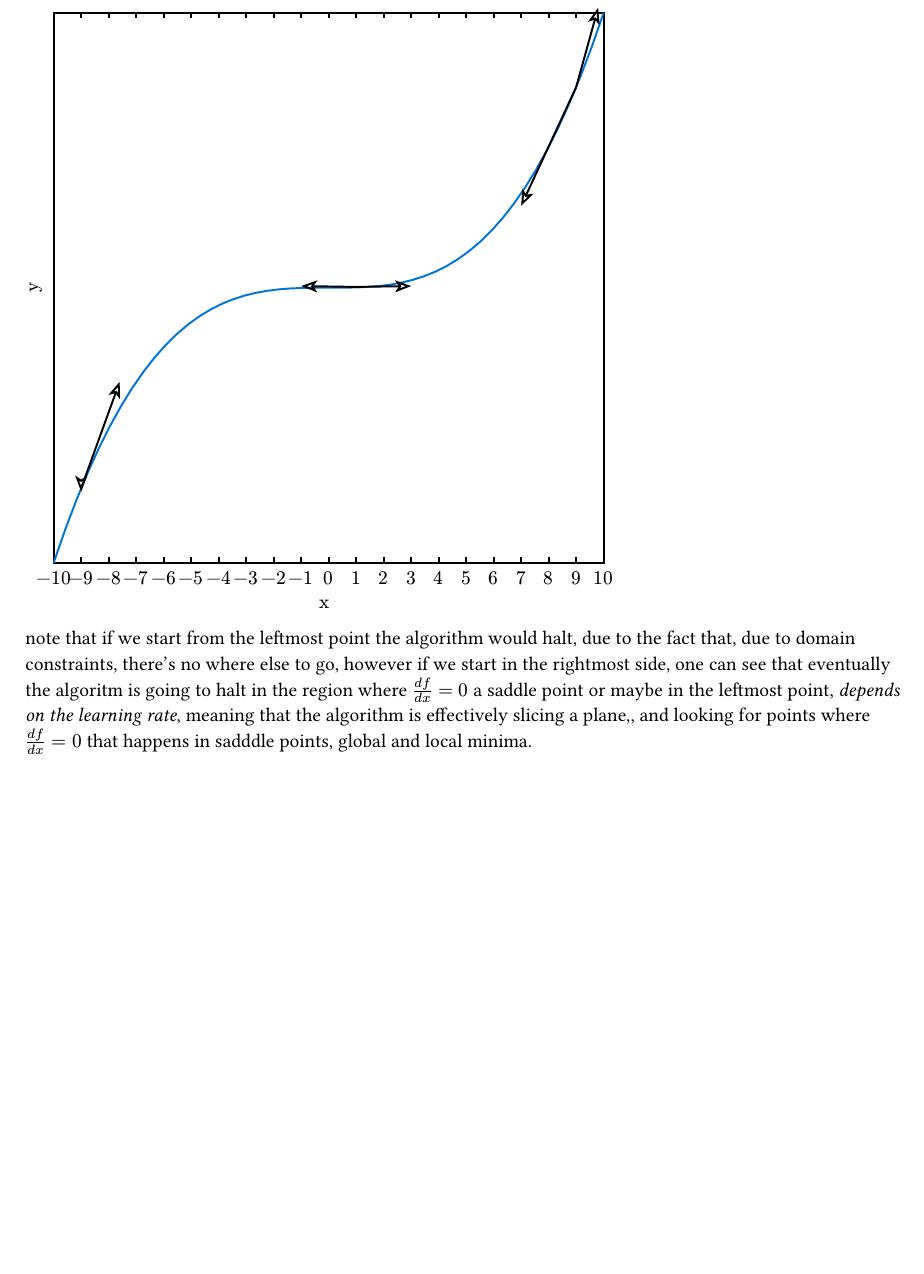
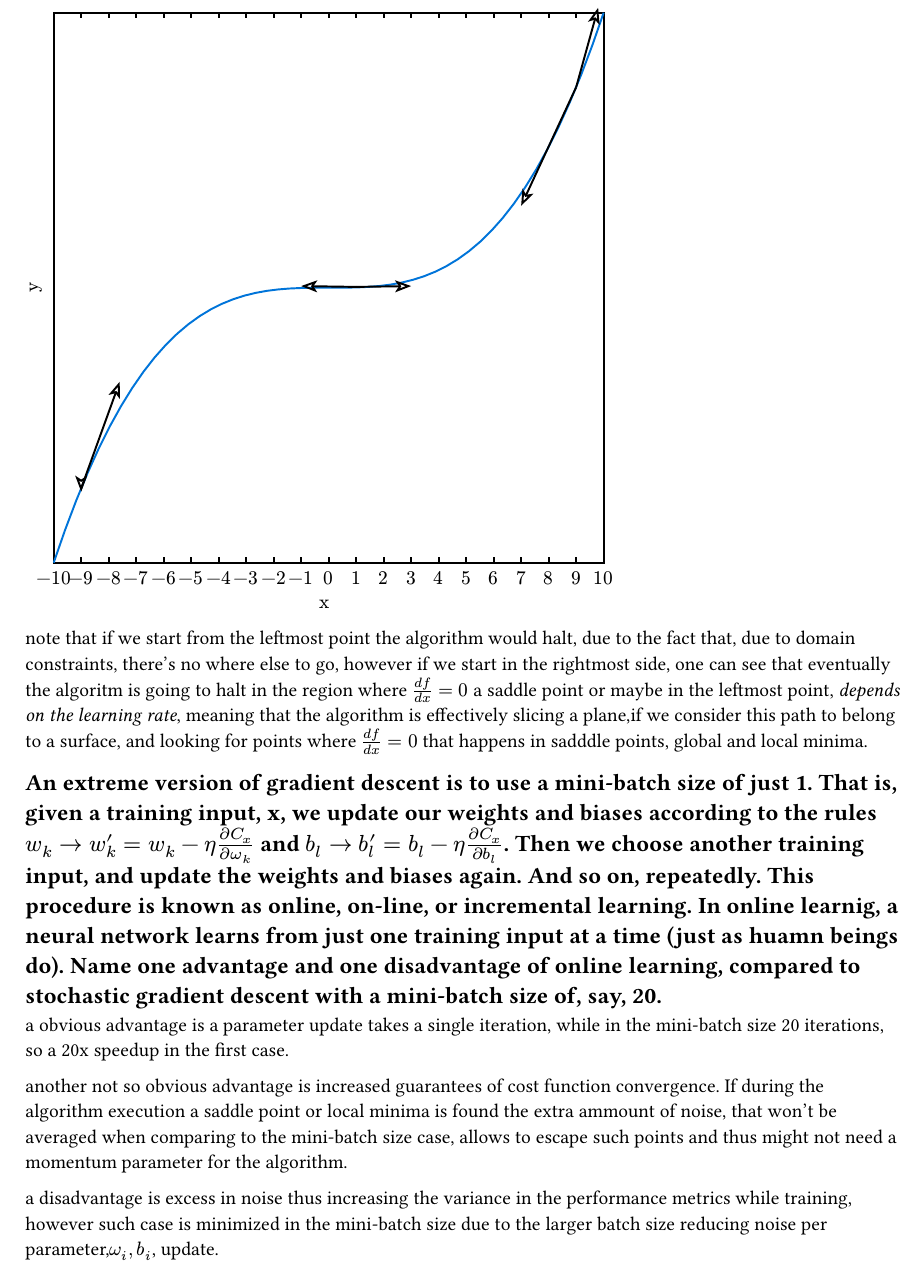
Before and after one commit to EGmux/IF867, a Typst document (using_neural_nets_to_recognize_handwritten_digits.typ): part of page 6 of 6, cut so that both start at the same text, the shorter picture padded with empty space. The pictures show the PDF file using_neural_nets_to_recognize_handwritten_digits.pdf that the author committed with the source.

Commit message:
feat: add one more exercise

```diff
--- a/using_neural_nets_to_recognize_handwritten_digits.typ
+++ b/using_neural_nets_to_recognize_handwritten_digits.typ
@@ -193,4 +193,12 @@ imagine a cubic curve
   // line("plot.pa3", (5 - 4, 5), mark: (end: "stealth"))
 })
 
-note that if we start from the leftmost point the algorithm would halt, due to the fact that, due to domain constraints, there's no where else to go, however if we start in the rightmost side, one can see that eventually the algoritm is going to halt in the region where $(d f) / (d x) = 0$ a saddle point or maybe in the leftmost point, _depends on the learning rate_, meaning that the algorithm is effectively slicing a plane,_if we consider this path to belong to a surface, and looking for points where $(d f) / (d x) = 0$ that happens in sadddle points, global and local minima.
+note that if we start from the leftmost point the algorithm would halt, due to the fact that, due to domain constraints, there's no where else to go, however if we start in the rightmost side, one can see that eventually the algoritm is going to halt in the region where $(d f) / (d x) = 0$ a saddle point or maybe in the leftmost point, _depends on the learning rate_, meaning that the algorithm is effectively slicing a plane,if we consider this path to belong to a surface, and looking for points where $(d f) / (d x) = 0$ that happens in sadddle points, global and local minima.
+//
+== An extreme version of gradient descent is to use a mini-batch size of just 1. That is, given a training input, x, we update our weights and biases according to the rules $w_k arrow.r w'_k = w_k - eta (partial C_x) / (partial omega_k)$ and $b_l arrow.r b'_l = b_l - eta (partial C_x) / (partial b_l)$. Then we choose another training input, and update the weights and biases again. And so on, repeatedly. This procedure is known as online, on-line, or incremental learning. In online learnig, a neural network learns from just one training input at a time (just as huamn beings do). Name one advantage and one disadvantage of online learning, compared to stochastic gradient descent with a mini-batch size of, say, 20.
+
+a obvious advantage is a parameter update takes a single iteration, while in the mini-batch size 20 iterations, so a 20x speedup in the first case.
+
+another not so obvious advantage is increased guarantees of cost function convergence. If during the algorithm execution a saddle point or local minima is found the extra ammount of noise, that won't be averaged when comparing to the mini-batch size case, allows to escape such points and thus might not need a momentum parameter for the algorithm.
+
+a disadvantage is excess in noise thus increasing the variance in the performance metrics while training, however such case is minimized in the mini-batch size due to the larger batch size reducing noise per parameter,$omega_i, b_i$, update.
```
Also changed, not shown: using_neural_nets_to_recognize_handwritten_digits.pdf.
